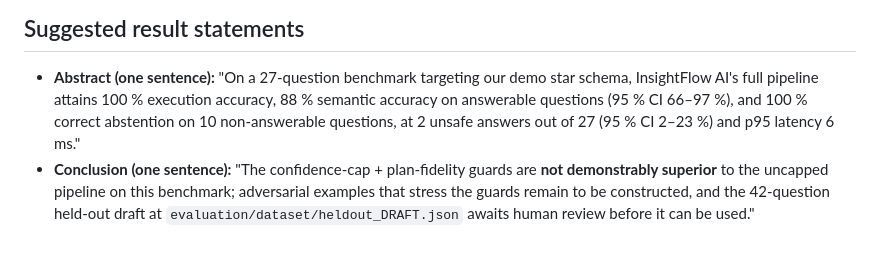
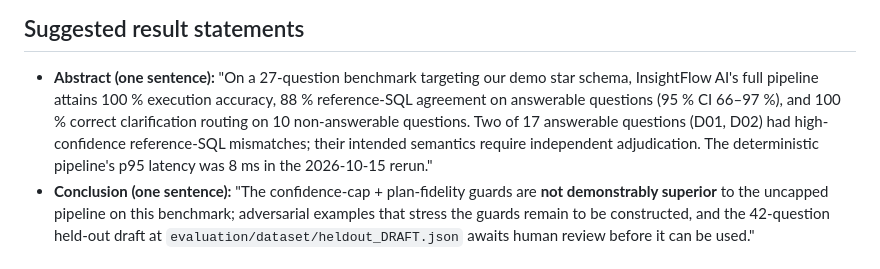
Before and after one commit to jagan1344/insightflow-ai, a Markdown page: paper_evidence/SUMMARY.md, the part around the change. Rendered like a GitHub page.

Commit message:
Clarify oracle mismatch versus unsafe-answer claim in suggested abstract

```diff
--- a/paper_evidence/SUMMARY.md
+++ b/paper_evidence/SUMMARY.md
@@ -102,10 +102,12 @@ accuracy result.
 
 - **Abstract (one sentence):** "On a 27-question benchmark targeting
   our demo star schema, InsightFlow AI's full pipeline attains 100 %
-  execution accuracy, 88 % semantic accuracy on answerable questions
-  (95 % CI 66–97 %), and 100 % correct abstention on 10 non-answerable
-  questions, at 2 unsafe answers out of 27 (95 % CI 2–23 %) and p95
-  latency 6 ms."
+  execution accuracy, 88 % reference-SQL agreement on answerable questions
+  (95 % CI 66–97 %), and 100 % correct clarification routing on 10
+  non-answerable questions. Two of 17 answerable questions (D01, D02)
+  had high-confidence reference-SQL mismatches; their intended semantics
+  require independent adjudication. The deterministic pipeline's p95
+  latency was 8 ms in the 2026-10-15 rerun."
 - **Conclusion (one sentence):** "The confidence-cap + plan-fidelity
   guards are **not demonstrably superior** to the uncapped pipeline on
   this benchmark; adversarial examples that stress the guards remain to
```
